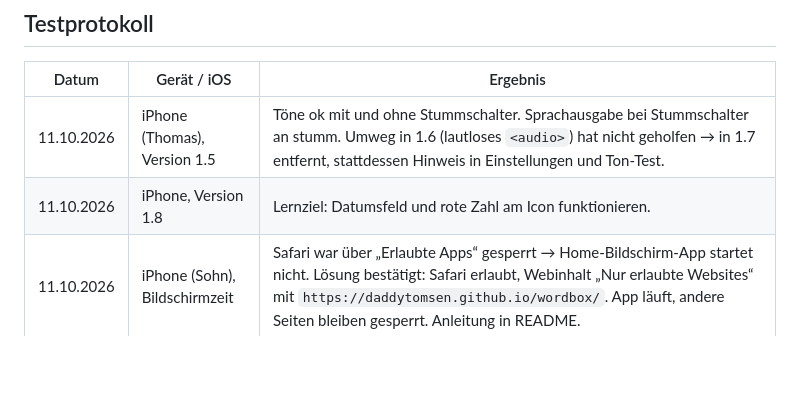
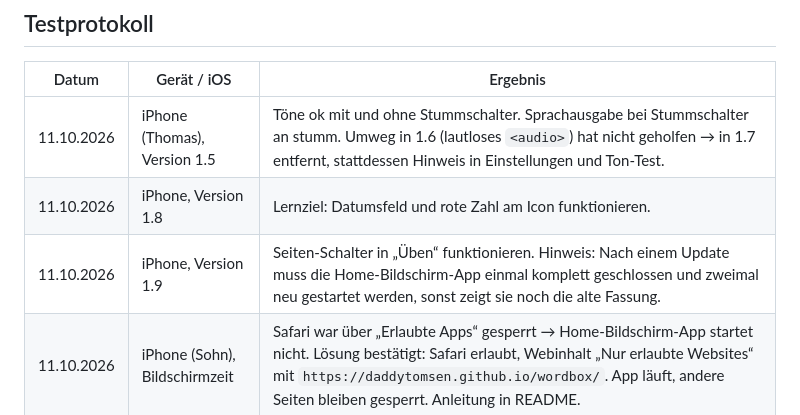
Before and after one commit to daddytomsen/wordbox, a Markdown page: HANDOFF.md, the part around the change. Drawn GitHub-style; blank space fills up the shorter version.

Commit message:
Testprotokoll: Seiten-Schalter am iPhone bestätigt
Co-Authored-By: Claude Fable 5.1 <noreply@anthropic.com>

```diff
--- a/HANDOFF.md
+++ b/HANDOFF.md
@@ -103,4 +103,5 @@ Gleiches Wort (`norm_en()`, Entscheidung Thomas 11.10.): Groß-/Kleinschreibung,
 |---|---|---|
 | 11.10.2026 | iPhone (Thomas), Version 1.5 | Töne ok mit und ohne Stummschalter. Sprachausgabe bei Stummschalter an stumm. Umweg in 1.6 (lautloses `<audio>`) hat nicht geholfen → in 1.7 entfernt, stattdessen Hinweis in Einstellungen und Ton-Test. |
 | 11.10.2026 | iPhone, Version 1.8 | Lernziel: Datumsfeld und rote Zahl am Icon funktionieren. |
+| 11.10.2026 | iPhone, Version 1.9 | Seiten-Schalter in „Üben“ funktionieren. Hinweis: Nach einem Update muss die Home-Bildschirm-App einmal komplett geschlossen und zweimal neu gestartet werden, sonst zeigt sie noch die alte Fassung. |
 | 11.10.2026 | iPhone (Sohn), Bildschirmzeit | Safari war über „Erlaubte Apps“ gesperrt → Home-Bildschirm-App startet nicht. Lösung bestätigt: Safari erlaubt, Webinhalt „Nur erlaubte Websites“ mit `https://daddytomsen.github.io/wordbox/`. App läuft, andere Seiten bleiben gesperrt. Anleitung in README. |
```
